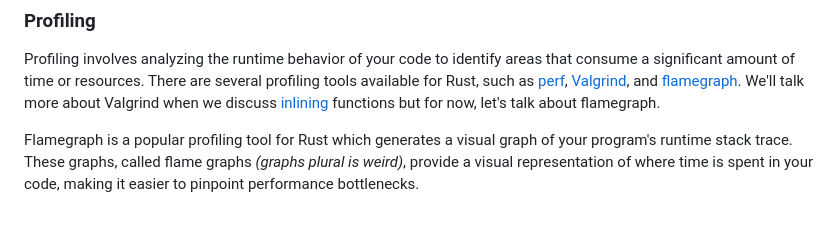
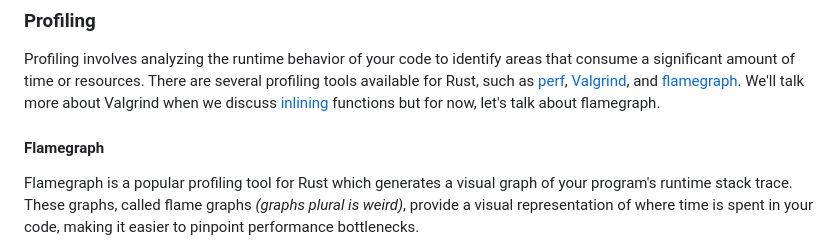
Before and after one commit to Jon-Becker/research, a Markdown page: papers/on-writing-performant-rust/on-writing-performant-rust.md, the part around the change. Drawn GitHub-style; blank space fills up the shorter version.

Commit message:
feat: update research

```diff
--- a/papers/on-writing-performant-rust/on-writing-performant-rust.md
+++ b/papers/on-writing-performant-rust/on-writing-performant-rust.md
@@ -172,6 +172,8 @@ Profiling and benchmarking your code is an essential step in optimizing its perf
 ### Profiling
 
 Profiling involves analyzing the runtime behavior of your code to identify areas that consume a significant amount of time or resources. There are several profiling tools available for Rust, such as [perf](https://perf.wiki.kernel.org/index.php/Main_Page), [Valgrind](http://valgrind.org/), and [flamegraph](https://github.com/flamegraph-rs/flamegraph). We'll talk more about Valgrind when we discuss [inlining](#inlining) functions but for now, let's talk about flamegraph.
+
+#### Flamegraph
 
 Flamegraph is a popular profiling tool for Rust which generates a visual graph of your program's runtime stack trace. These graphs, called flame graphs _(graphs plural is weird)_, provide a visual representation of where time is spent in your code, making it easier to pinpoint performance bottlenecks.
 
```
